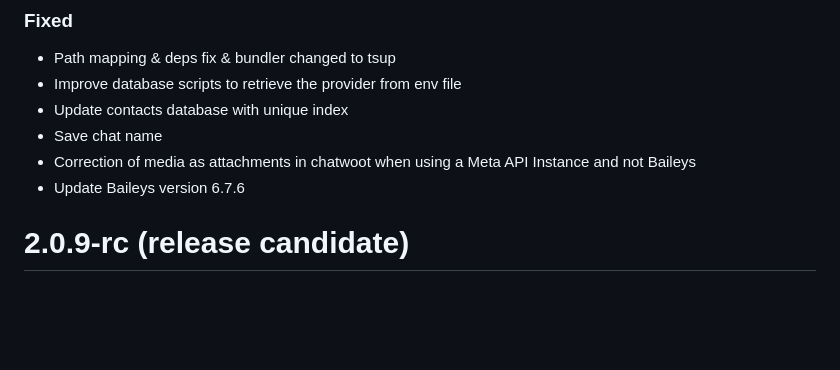
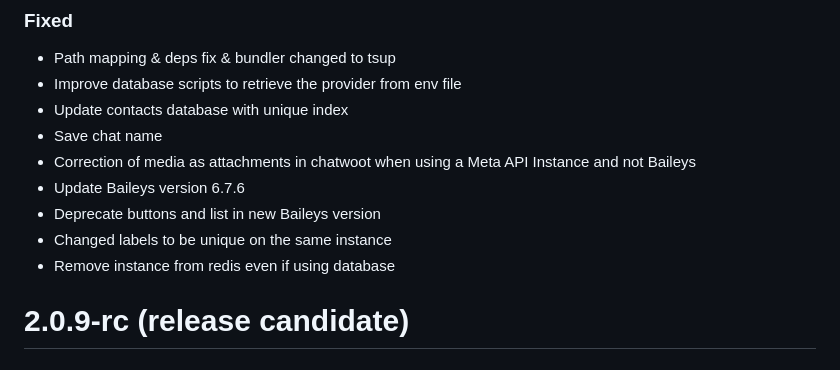
Before and after one commit to NagarjunDP/whatsapi, a Markdown page: CHANGELOG.md, the part around the change. GitHub-like rendering; blank space fills up the shorter version.

Commit message:
changelog

```diff
--- a/CHANGELOG.md
+++ b/CHANGELOG.md
@@ -8,6 +8,9 @@
 * Save chat name
 * Correction of media as attachments in chatwoot when using a Meta API Instance and not Baileys
 * Update Baileys version 6.7.6
+* Deprecate buttons and list in new Baileys version
+* Changed labels to be unique on the same instance
+* Remove instance from redis even if using database
 
 # 2.0.9-rc (release candidate)
 
```
